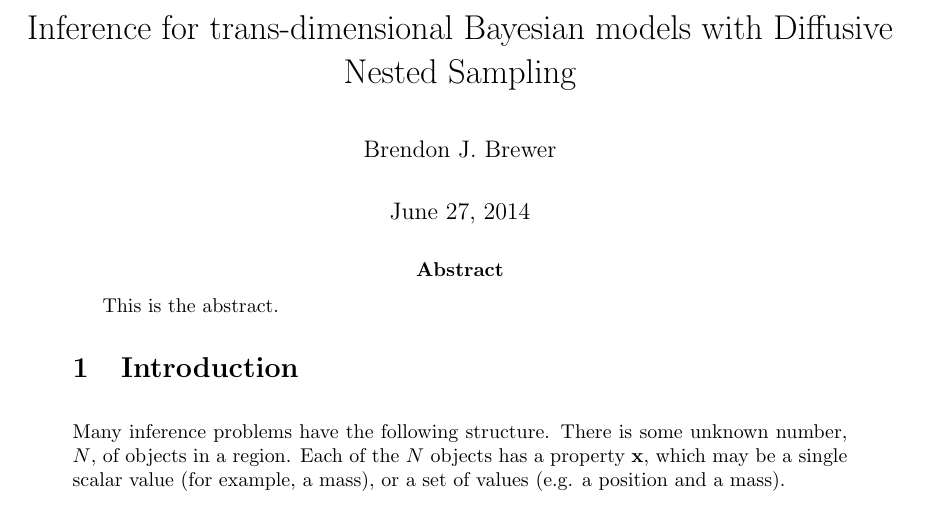
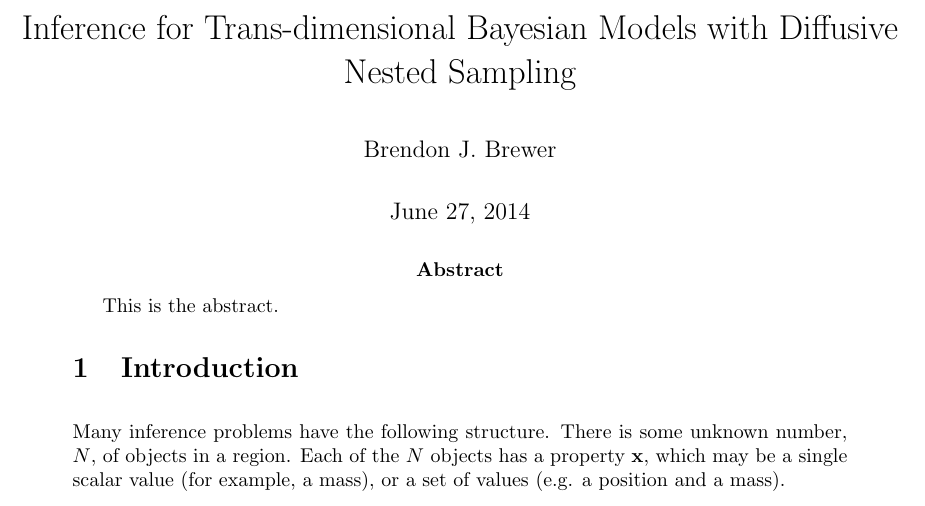
Before and after one commit to eggplantbren/RJObject, a LaTeX document (Documents/Paper/ms.tex): part of page 1 of 6, cut so that both start at the same text. Compiled offline with pdfLaTeX.

Commit message:
capitalization

```diff
--- a/Documents/Paper/ms.tex
+++ b/Documents/Paper/ms.tex
@@ -11,7 +11,7 @@
 \newcommand{\hyperparams}{\boldsymbol{\alpha}}
 \newcommand{\xx}{\mathbf{x}}
 
-\title{Inference for trans-dimensional Bayesian models with Diffusive Nested
+\title{Inference for Trans-dimensional Bayesian Models with Diffusive Nested
 Sampling}
 \author{Brendon J. Brewer}
 
```
